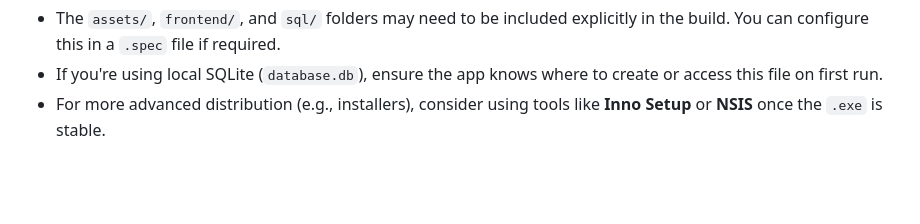
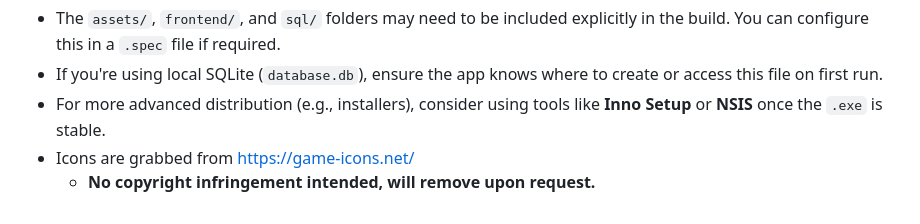
Before and after one commit to nschaefer1/jockle, a Markdown page: README.md, the part around the change. Rendered like a GitHub page; blank space fills up the shorter version.

Commit message:
- Adding the source for your icon with copyright notice

```diff
--- a/README.md
+++ b/README.md
@@ -93,3 +93,5 @@ pyinstaller --noconfirm --onefile --windowed --name Jockle main.py
 - The `assets/`, `frontend/`, and `sql/` folders may need to be included explicitly in the build. You can configure this in a `.spec` file if required.
 - If you're using local SQLite (`database.db`), ensure the app knows where to create or access this file on first run.
 - For more advanced distribution (e.g., installers), consider using tools like **Inno Setup** or **NSIS** once the `.exe` is stable.
+- Icons are grabbed from https://game-icons.net/
+  - **No copyright infringement intended, will remove upon request.**
```
